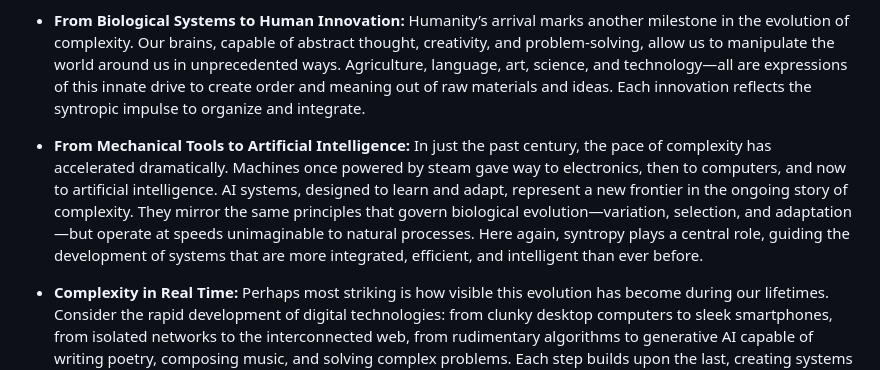
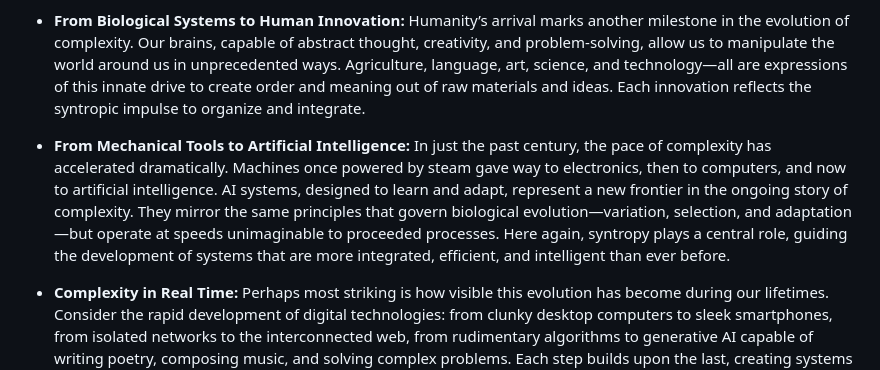
Before and after one commit to iggual/Timeless, a Markdown page: Intelligent_Universe_Reflections.md, the part around the change. Drawn GitHub-style.

Commit message:
m, natural -> proceeded processes

```diff
--- a/Intelligent_Universe_Reflections.md
+++ b/Intelligent_Universe_Reflections.md
@@ -54,7 +54,7 @@ The Universe demonstrates an undeniable tendency toward increasing complexity, a
 
 - **From Biological Systems to Human Innovation:** Humanity’s arrival marks another milestone in the evolution of complexity. Our brains, capable of abstract thought, creativity, and problem-solving, allow us to manipulate the world around us in unprecedented ways. Agriculture, language, art, science, and technology—all are expressions of this innate drive to create order and meaning out of raw materials and ideas. Each innovation reflects the syntropic impulse to organize and integrate.
 
-- **From Mechanical Tools to Artificial Intelligence:** In just the past century, the pace of complexity has accelerated dramatically. Machines once powered by steam gave way to electronics, then to computers, and now to artificial intelligence. AI systems, designed to learn and adapt, represent a new frontier in the ongoing story of complexity. They mirror the same principles that govern biological evolution—variation, selection, and adaptation—but operate at speeds unimaginable to natural processes. Here again, syntropy plays a central role, guiding the development of systems that are more integrated, efficient, and intelligent than ever before.
+- **From Mechanical Tools to Artificial Intelligence:** In just the past century, the pace of complexity has accelerated dramatically. Machines once powered by steam gave way to electronics, then to computers, and now to artificial intelligence. AI systems, designed to learn and adapt, represent a new frontier in the ongoing story of complexity. They mirror the same principles that govern biological evolution—variation, selection, and adaptation—but operate at speeds unimaginable to proceeded processes. Here again, syntropy plays a central role, guiding the development of systems that are more integrated, efficient, and intelligent than ever before.
 
 - **Complexity in Real Time:** Perhaps most striking is how visible this evolution has become during our lifetimes. Consider the rapid development of digital technologies: from clunky desktop computers to sleek smartphones, from isolated networks to the interconnected web, from rudimentary algorithms to generative AI capable of writing poetry, composing music, and solving complex problems. Each step builds upon the last, creating systems that reflect the syntropic drive toward higher levels of organization and interconnection.
 
```
